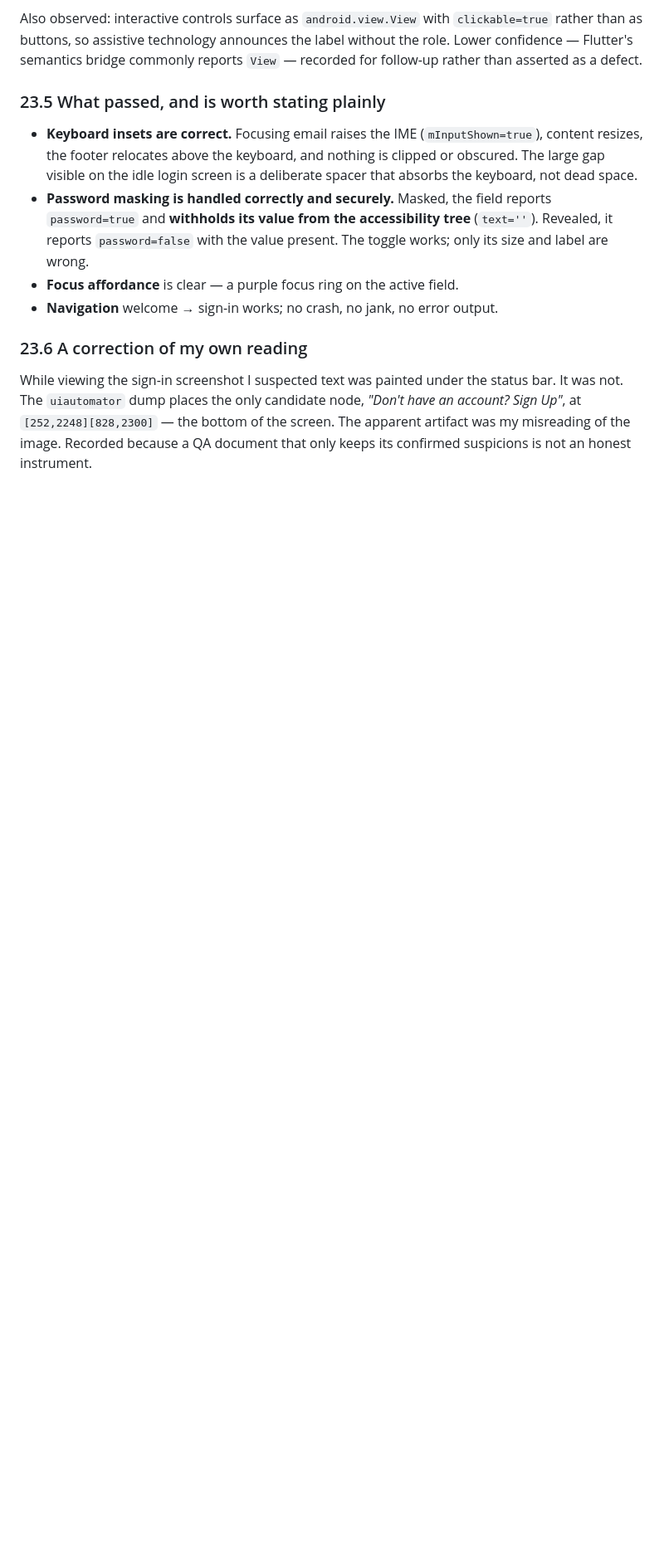
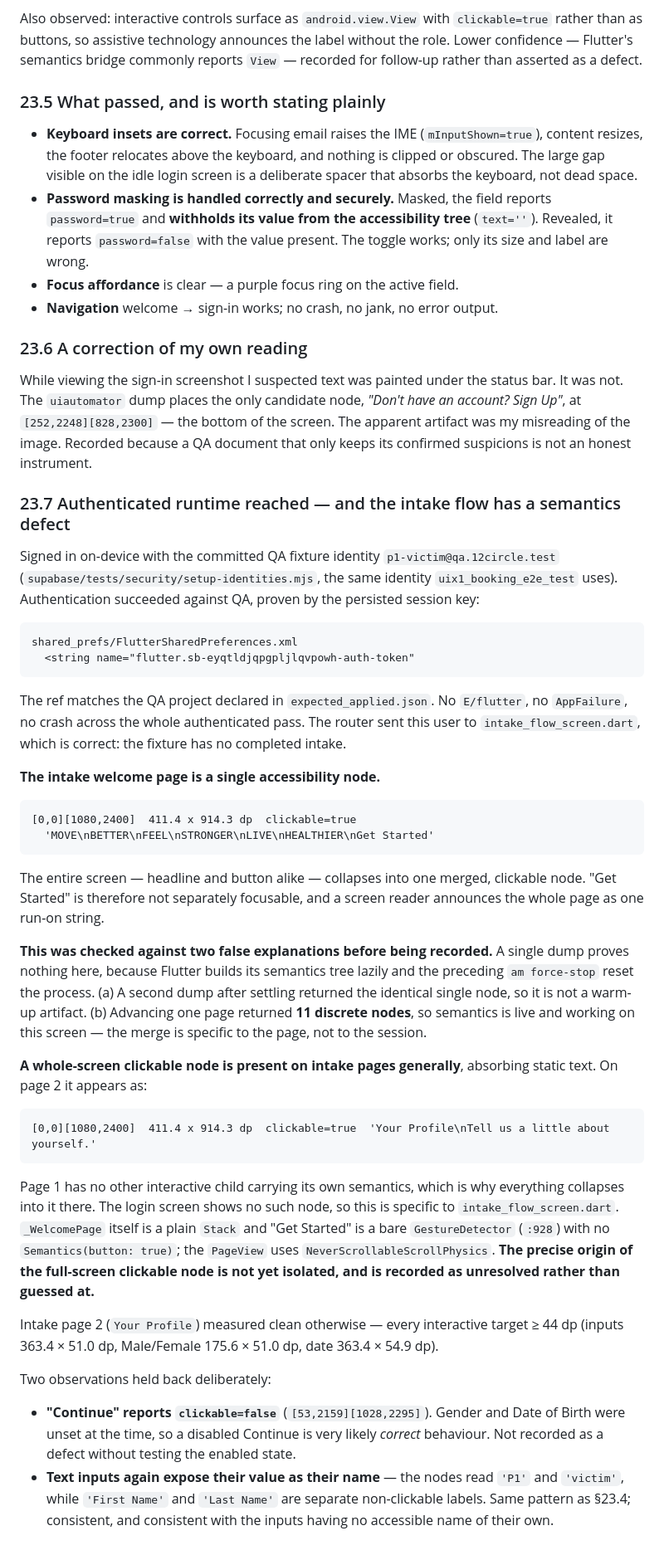
Before and after one commit to akutonsol/12circlefitness, a Markdown page: docs/MOBILE_QA_SWEEP_2026-09-22.md, the part around the change. Shown at 83% size. Drawn GitHub-style; blank space fills up the shorter version.

Commit message:
docs(QA): section 23.7 — authenticated Android runtime, intake semantics defect
Signed in on-device with the committed QA fixture p1-victim@qa.12circle.test
(the identity uix1_booking_e2e_test already uses). Authentication against QA is
proven by the persisted session key flutter.sb-eyqtldjqpgpljlqvpowh-auth-token,
whose ref matches expected_applied.json. No E/flutter, no AppFailure, no crash
in the pass. The router correctly routes this fixture into intake.

DEFECT: the intake welcome page is ONE accessibility node —
[0,0][1080,2400] clickable=true, label 'MOVE\nBETTER\n...\nGet Started'. The
button is not separately focusable and a screen reader reads the page as one
string.

Checked against two false explanations before recording: a second dump after
settling was identical (not a warm-up artifact, which matters because
am force-stop resets Flutter's lazily-built semantics tree), and the next page
returned 11 discrete nodes (semantics is live). A whole-screen clickable node
appears on intake pages generally, absorbing static text; the login screen has
none. Origin not yet isolated — recorded as unresolved rather than guessed.

Held back deliberately: Continue reports clickable=false, but its form was
incomplete, so a disabled button is likely correct and is not called a defect
without testing the enabled state.

Device state cleaned: pm clear removes the fixture session.

Co-Authored-By: Claude Opus 5 <noreply@anthropic.com>

````diff
--- a/docs/MOBILE_QA_SWEEP_2026-09-22.md
+++ b/docs/MOBILE_QA_SWEEP_2026-09-22.md
@@ -1420,3 +1420,63 @@ was not. The `uiautomator` dump places the only candidate node, *"Don't have an
 Sign Up"*, at `[252,2248][828,2300]` — the bottom of the screen. The apparent artifact was
 my misreading of the image. Recorded because a QA document that only keeps its confirmed
 suspicions is not an honest instrument.
+
+### 23.7 Authenticated runtime reached — and the intake flow has a semantics defect
+
+Signed in on-device with the committed QA fixture identity `p1-victim@qa.12circle.test`
+(`supabase/tests/security/setup-identities.mjs`, the same identity `uix1_booking_e2e_test`
+uses). Authentication succeeded against QA, proven by the persisted session key:
+
+```
+shared_prefs/FlutterSharedPreferences.xml
+  <string name="flutter.sb-eyqtldjqpgpljlqvpowh-auth-token"
+```
+
+The ref matches the QA project declared in `expected_applied.json`. No `E/flutter`, no
+`AppFailure`, no crash across the whole authenticated pass. The router sent this user to
+`intake_flow_screen.dart`, which is correct: the fixture has no completed intake.
+
+**The intake welcome page is a single accessibility node.**
+
+```
+[0,0][1080,2400]  411.4 x 914.3 dp  clickable=true
+  'MOVE\nBETTER\nFEEL\nSTRONGER\nLIVE\nHEALTHIER\nGet Started'
+```
+
+The entire screen — headline and button alike — collapses into one merged, clickable node.
+"Get Started" is therefore not separately focusable, and a screen reader announces the
+whole page as one run-on string.
+
+**This was checked against two false explanations before being recorded.** A single dump
+proves nothing here, because Flutter builds its semantics tree lazily and the preceding
+`am force-stop` reset the process. (a) A second dump after settling returned the identical
+single node, so it is not a warm-up artifact. (b) Advancing one page returned **11 discrete
+nodes**, so semantics is live and working on this screen — the merge is specific to the
+page, not to the session.
+
+**A whole-screen clickable node is present on intake pages generally**, absorbing static
+text. On page 2 it appears as:
+
+```
+[0,0][1080,2400]  411.4 x 914.3 dp  clickable=true  'Your Profile\nTell us a little about yourself.'
+```
+
+Page 1 has no other interactive child carrying its own semantics, which is why everything
+collapses into it there. The login screen shows no such node, so this is specific to
+`intake_flow_screen.dart`. `_WelcomePage` itself is a plain `Stack` and "Get Started" is a
+bare `GestureDetector` (`:928`) with no `Semantics(button: true)`; the `PageView` uses
+`NeverScrollableScrollPhysics`. **The precise origin of the full-screen clickable node is
+not yet isolated, and is recorded as unresolved rather than guessed at.**
+
+Intake page 2 (`Your Profile`) measured clean otherwise — every interactive target
+≥ 44 dp (inputs 363.4 × 51.0 dp, Male/Female 175.6 × 51.0 dp, date 363.4 × 54.9 dp).
+
+Two observations held back deliberately:
+
+- **"Continue" reports `clickable=false`** (`[53,2159][1028,2295]`). Gender and Date of
+  Birth were unset at the time, so a disabled Continue is very likely *correct* behaviour.
+  Not recorded as a defect without testing the enabled state.
+- **Text inputs again expose their value as their name** — the nodes read `'P1'` and
+  `'victim'`, while `'First Name'` and `'Last Name'` are separate non-clickable labels.
+  Same pattern as §23.4; consistent, and consistent with the inputs having no accessible
+  name of their own.
````
